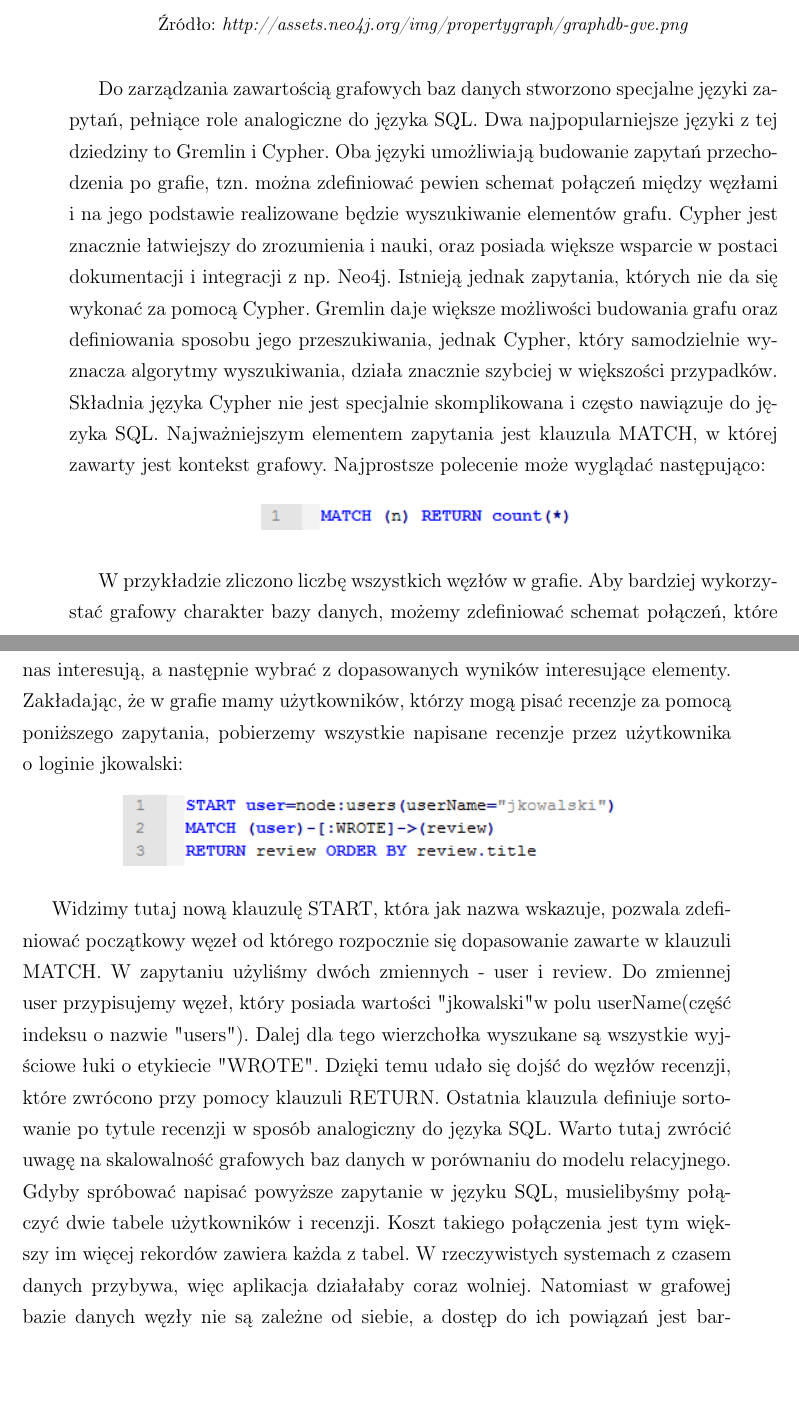
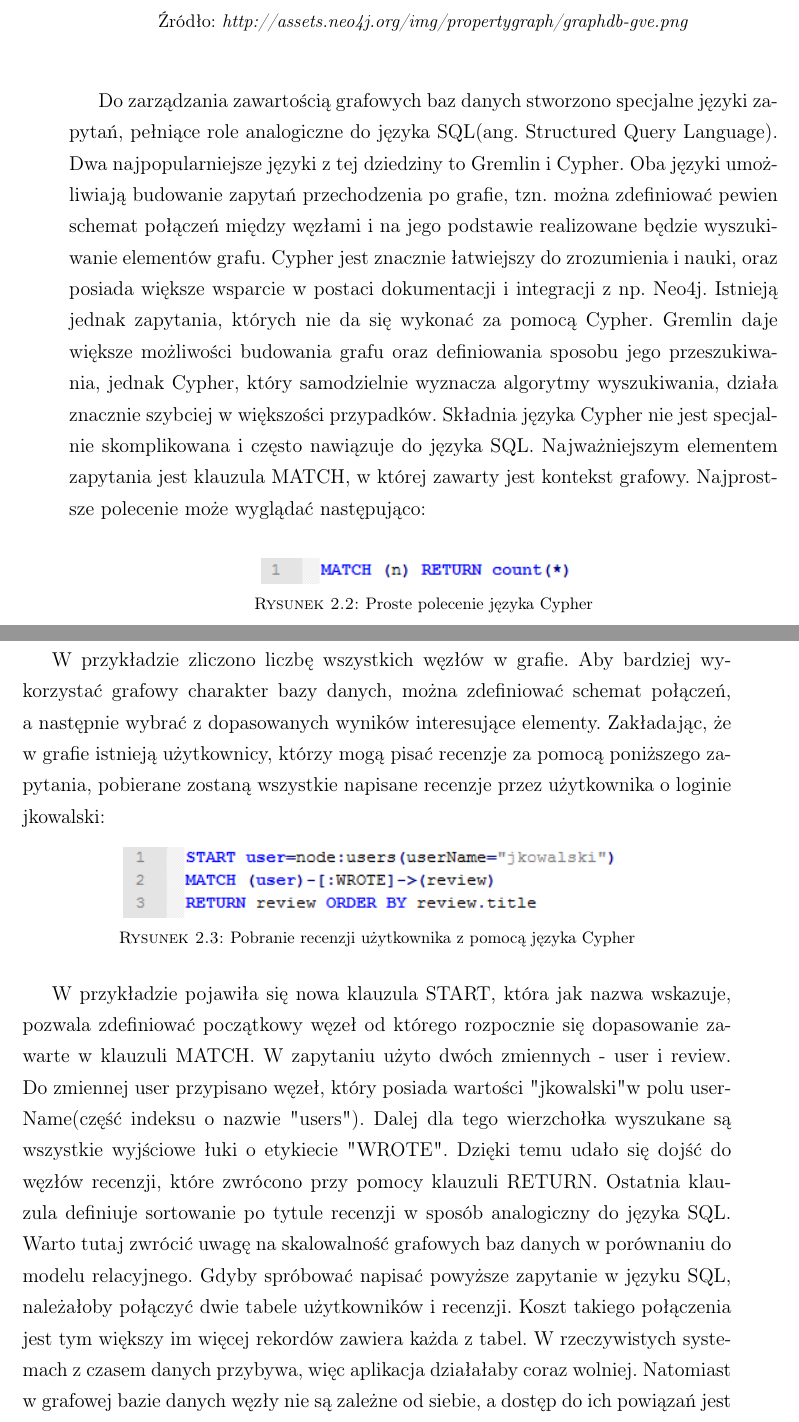
Before and after one commit to kawiniecki/praca, a LaTeX thesis (Strona tytułowa.tex, which reads teoria.tex): two parts of pages 13 and 14 of 81, joined at a grey line, cut so that both start at the same text, the shorter picture padded with empty space. Compiled offline with pdfLaTeX.

Commit message:
Poprawki w opisie grafowej bazy danych

```diff
--- a/teoria.tex
+++ b/teoria.tex
@@ -32,22 +32,24 @@ Schemat działania grafowej bazy danych reprezentuje rysunek \ref{fig:dbschema}
 	\label{fig:dbschema}
 \end{figure}
 
-Do zarządzania zawartością grafowych baz danych stworzono specjalne języki zapytań, pełniące role analogiczne do języka SQL.
+Do zarządzania zawartością grafowych baz danych stworzono specjalne języki zapytań, pełniące role analogiczne do języka SQL(ang. Structured Query Language).
 Dwa najpopularniejsze języki z~tej dziedziny to Gremlin i~Cypher. Oba języki umożliwiają budowanie zapytań przechodzenia po grafie, tzn. można zdefiniować pewien schemat połączeń między węzłami i~na jego podstawie realizowane będzie wyszukiwanie elementów grafu. Cypher jest znacznie łatwiejszy do zrozumienia i~nauki, oraz posiada większe wsparcie w~postaci dokumentacji i~integracji z~np. Neo4j. Istnieją jednak zapytania, których nie da się wykonać za pomocą Cypher. Gremlin daje większe możliwości budowania grafu oraz definiowania sposobu jego przeszukiwania, jednak Cypher, który samodzielnie wyznacza algorytmy wyszukiwania, działa znacznie szybciej w~większości przypadków. Składnia języka Cypher nie jest specjalnie skomplikowana i~często nawiązuje do języka SQL. Najważniejszym elementem zapytania jest klauzula MATCH, w~której zawarty jest kontekst grafowy. Najprostsze polecenie może wyglądać następująco:
 
 \begin{figure}[H]
 	\centering
 	\includegraphics{images/cypher_q1.png}
+	\caption{Proste polecenie języka Cypher}
 \end{figure}
 
-W przykładzie zliczono liczbę wszystkich węzłów w~grafie. Aby bardziej wykorzystać grafowy charakter bazy danych, możemy zdefiniować schemat połączeń, które nas interesują, a~następnie wybrać z~dopasowanych wyników interesujące elementy. Zakładając, że w~grafie mamy użytkowników, którzy mogą pisać recenzje za pomocą poniższego zapytania, pobierzemy wszystkie napisane recenzje przez użytkownika o~loginie jkowalski:
+W przykładzie zliczono liczbę wszystkich węzłów w~grafie. Aby bardziej wykorzystać grafowy charakter bazy danych, można zdefiniować schemat połączeń, a~następnie wybrać z~dopasowanych wyników interesujące elementy. Zakładając, że w~grafie istnieją użytkownicy, którzy mogą pisać recenzje za pomocą poniższego zapytania, pobierane zostaną wszystkie napisane recenzje przez użytkownika o~loginie jkowalski:
 
 \begin{figure}[H]
 	\centering
 	\includegraphics{images/cypher_q2.png}
+	\caption{Pobranie recenzji użytkownika z pomocą języka Cypher}
 \end{figure}
 
-Widzimy tutaj nową klauzulę START, która jak nazwa wskazuje, pozwala zdefiniować początkowy węzeł od którego rozpocznie się dopasowanie zawarte w~klauzuli MATCH. W zapytaniu użyliśmy dwóch zmiennych - user i~review. Do zmiennej user przypisujemy węzeł, który posiada wartości "jkowalski" w~polu userName(część indeksu o~nazwie "users"). Dalej dla tego wierzchołka wyszukane są wszystkie wyjściowe łuki o~etykiecie "WROTE". Dzięki temu udało się dojść do węzłów recenzji, które zwrócono przy pomocy klauzuli RETURN. Ostatnia klauzula definiuje sortowanie po tytule recenzji w~sposób analogiczny do języka SQL. Warto tutaj zwrócić uwagę na skalowalność grafowych baz danych w~porównaniu do modelu relacyjnego. Gdyby spróbować napisać powyższe zapytanie w~języku SQL, musielibyśmy połączyć dwie tabele użytkowników i~recenzji. Koszt takiego połączenia jest tym większy im więcej rekordów zawiera każda z~tabel. W rzeczywistych systemach z~czasem danych przybywa, więc aplikacja działałaby coraz wolniej. Natomiast w~grafowej bazie danych węzły nie są zależne od siebie, a~dostęp do ich powiązań jest bardzo szybki, dlatego czas wykonania zapytania pozostałby stały mimo rozrastania się grafu. Różnica wydajności między podejściami wzrosłaby, gdyby w~zapytaniu dodać kolejne połączenie np. dotyczące komentarzy recenzji. W takim przypadku w~RBD konieczne byłoby połączenie trzech tabel, co przy dużej liczbie rekordów byłoby bardzo kosztowne.
+W przykładzie pojawiła się nowa klauzula START, która jak nazwa wskazuje, pozwala zdefiniować początkowy węzeł od którego rozpocznie się dopasowanie zawarte w~klauzuli MATCH. W zapytaniu użyto dwóch zmiennych - user i~review. Do zmiennej user przypisano węzeł, który posiada wartości "jkowalski" w~polu userName(część indeksu o~nazwie "users"). Dalej dla tego wierzchołka wyszukane są wszystkie wyjściowe łuki o~etykiecie "WROTE". Dzięki temu udało się dojść do węzłów recenzji, które zwrócono przy pomocy klauzuli RETURN. Ostatnia klauzula definiuje sortowanie po tytule recenzji w~sposób analogiczny do języka SQL. Warto tutaj zwrócić uwagę na skalowalność grafowych baz danych w~porównaniu do modelu relacyjnego. Gdyby spróbować napisać powyższe zapytanie w~języku SQL, należałoby połączyć dwie tabele użytkowników i~recenzji. Koszt takiego połączenia jest tym większy im więcej rekordów zawiera każda z~tabel. W rzeczywistych systemach z~czasem danych przybywa, więc aplikacja działałaby coraz wolniej. Natomiast w~grafowej bazie danych węzły nie są zależne od siebie, a~dostęp do ich powiązań jest bardzo szybki, dlatego czas wykonania zapytania pozostałby stały mimo rozrastania się grafu. Różnica wydajności między podejściami wzrosłaby, gdyby w~zapytaniu dodać kolejne połączenie np. dotyczące komentarzy recenzji. W takim przypadku w~RBD konieczne byłoby połączenie trzech tabel, co przy dużej liczbie rekordów byłoby bardzo kosztowne.
 
 
 \section{Podstawy do stworzenie algorytmu rankingowego}
```
Also changed, not shown: teoria.tex (2 more changed lines).
